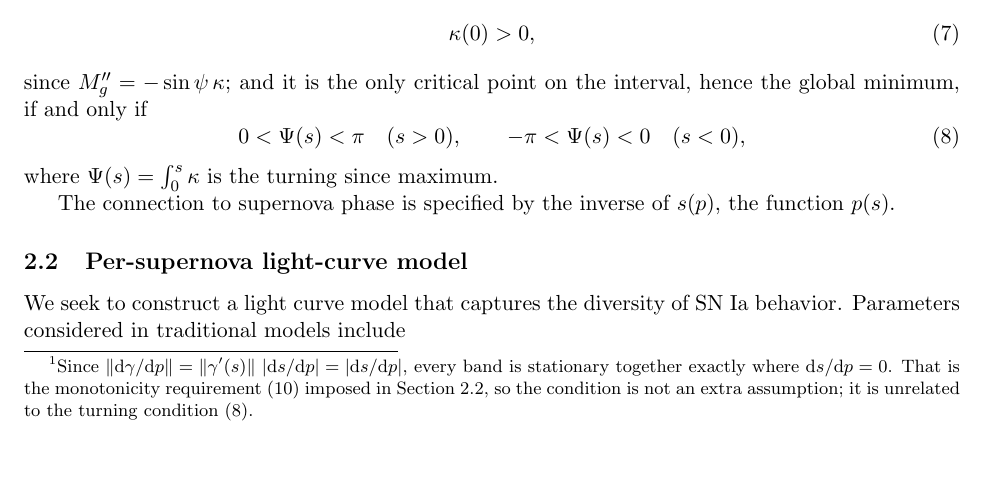
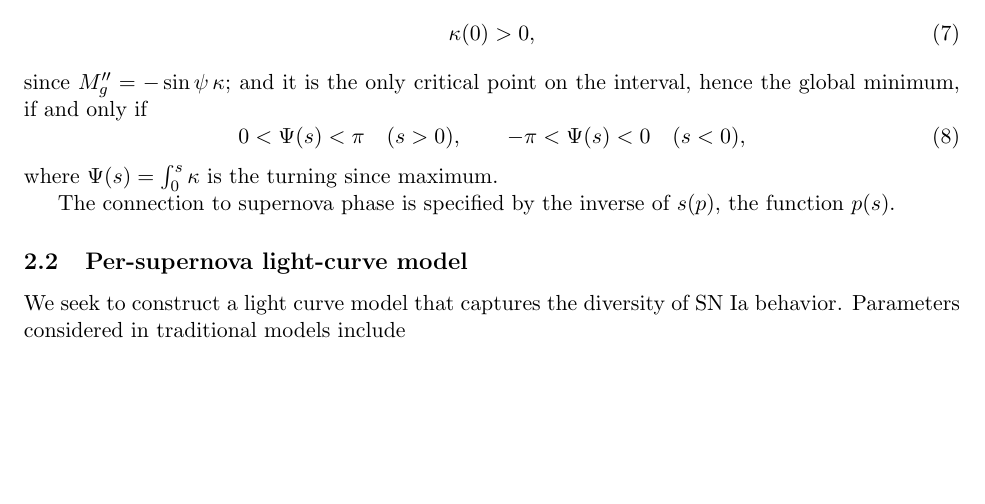
Before and after one commit to AlexGKim/DifferentialGeometry, a LaTeX document (docs/tex/model-definition.tex): part of page 2 of 7, cut so that both start at the same text, the shorter picture padded with empty space. Compiled offline with pdfLaTeX.

Commit message:
Drop the footnote on the arclength reparameterisation
Its content reduced to one clause -- that ||dgamma/dp|| != 0 is the monotonicity
requirement imposed later -- and the derivation supporting it was circular,
assuming the unit-speed curve whose existence the sentence establishes. It also
forward-referenced two equations from Section 2.1. The condition itself stays in
the main text, where it is stated plainly and needs no defence.

Co-Authored-By: Claude Opus 5 <noreply@anthropic.com>

```diff
--- a/docs/tex/model-definition.tex
+++ b/docs/tex/model-definition.tex
@@ -71,12 +71,7 @@ The relation between phase and arclength along the curve is $\arc(\phase)$, defi
 $\dd \arc = \norm{\dd\curve/\dd \phase}\,\dd \phase$ with the constant of integration
 fixed by $\arc = 0$ at $g$ maximum. Wherever $\norm{\dd\curve/\dd\phase} \neq 0$ this is
 strictly increasing and invertible, and the curve reparameterized as $\curve(\arc)$ is
-unit-speed, $\norm{\curve'(\arc)} = 1$.\footnote{Since
-$\norm{\dd\curve/\dd\phase} = \norm{\curve'(\arc)}\,\abs{\dd\arc/\dd\phase}
-= \abs{\dd\arc/\dd\phase}$, every band is stationary together exactly where
-$\dd\arc/\dd\phase = 0$. That is the monotonicity requirement \eqref{eq:monotone} imposed
-in Section~\ref{sec:pars}, so the condition is not an extra assumption; it is unrelated to
-the turning condition \eqref{eq:turncond}.}
+unit-speed, $\norm{\curve'(\arc)} = 1$.
 The template is carried on a fixed arclength interval $\arc \in [\arc_{\min}, \arclen]$
 with $\arc_{\min} < 0 < \arclen$, declared once for the model rather than fitted and wide
 enough to cover the modelled phase range for every supernova. Every global function below
```
